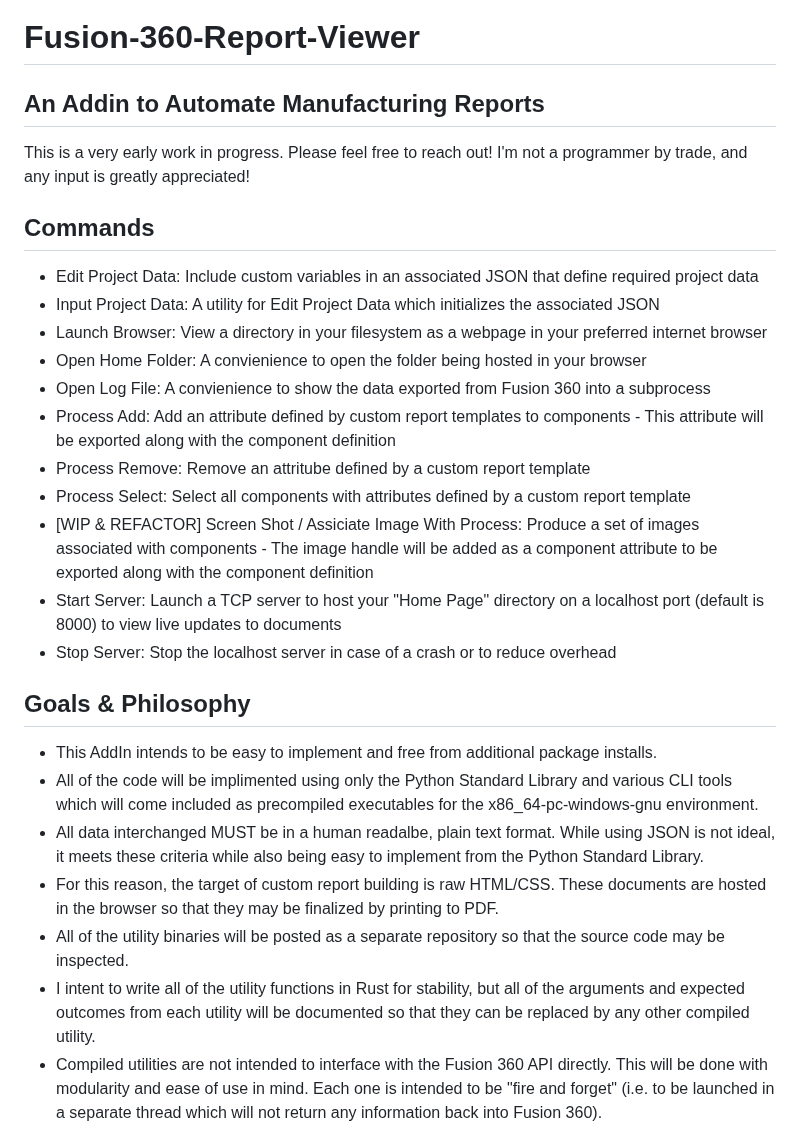
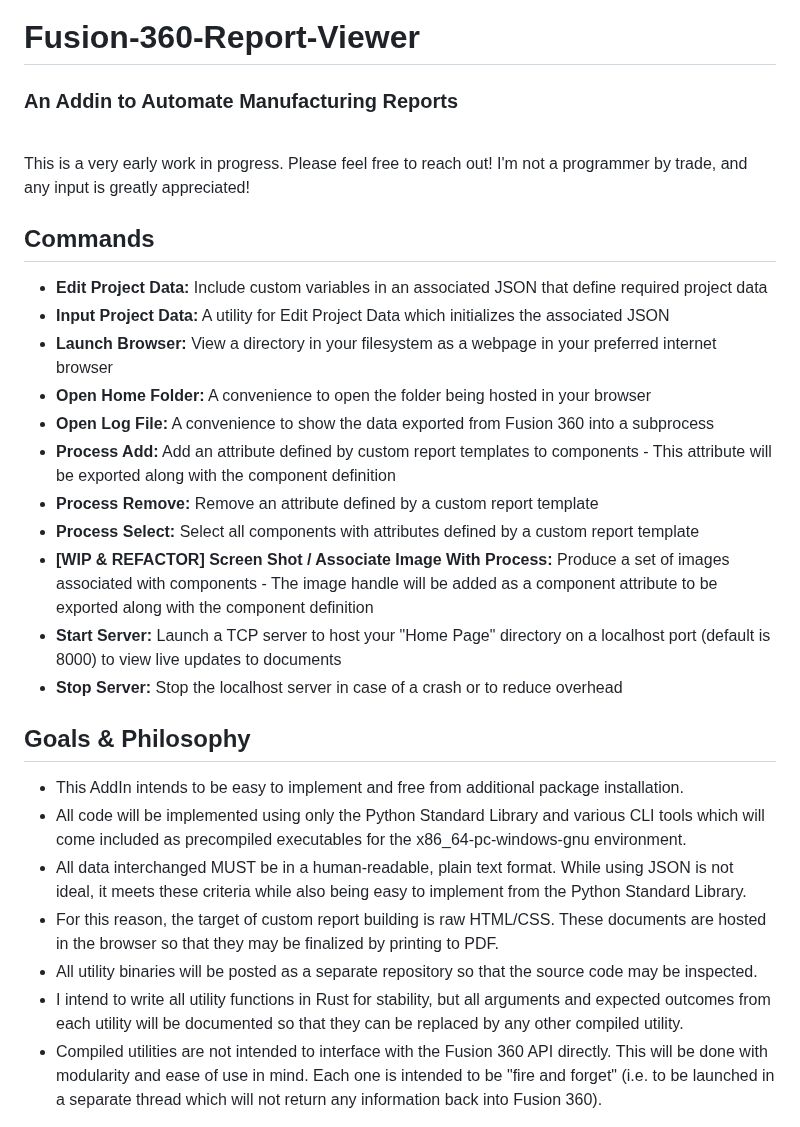
Before and after one commit to v-whitetail/Fusion-360-Report-Viewer, a Markdown page: README.md, the part around the change. Drawn GitHub-style.

Commit message:
🦌 updated README.md 🦌

```diff
--- a/README.md
+++ b/README.md
@@ -1,28 +1,28 @@
 # Fusion-360-Report-Viewer #
-## An Addin to Automate Manufacturing Reports ##
-
+### An Addin to Automate Manufacturing Reports ###
+\
 This is a very early work in progress. Please feel free to reach out! I'm not a programmer by trade, and any input is greatly appreciated!
 
 ## Commands ##
-* Edit Project Data: Include custom variables in an associated JSON that define required project data
-* Input Project Data: A utility for Edit Project Data which initializes the associated JSON
-* Launch Browser: View a directory in your filesystem as a webpage in your preferred internet browser
-* Open Home Folder: A convienience to open the folder being hosted in your browser
-* Open Log File: A convienience to show the data exported from Fusion 360 into a subprocess
-* Process Add: Add an attribute defined by custom report templates to components - This attribute will be exported along with the component definition
-* Process Remove: Remove an attritube defined by a custom report template
-* Process Select: Select all components with attributes defined by a custom report template
-* \[WIP & REFACTOR\] Screen Shot / Assiciate Image With Process: Produce a set of images associated with components - The image handle will be added as a component attribute to be exported along with the component definition
-* Start Server: Launch a TCP server to host your "Home Page" directory on a localhost port (default is 8000) to view live updates to documents
-* Stop Server: Stop the localhost server in case of a crash or to reduce overhead
+* **Edit Project Data:** Include custom variables in an associated JSON that define required project data
+* **Input Project Data:** A utility for Edit Project Data which initializes the associated JSON
+* **Launch Browser:** View a directory in your filesystem as a webpage in your preferred internet browser
+* **Open Home Folder:** A convenience to open the folder being hosted in your browser
+* **Open Log File:** A convenience to show the data exported from Fusion 360 into a subprocess
+* **Process Add:** Add an attribute defined by custom report templates to components - This attribute will be exported along with the component definition
+* **Process Remove:** Remove an attribute defined by a custom report template
+* **Process Select:** Select all components with attributes defined by a custom report template
+* **\[WIP & REFACTOR\] Screen Shot / Associate Image With Process:** Produce a set of images associated with components - The image handle will be added as a component attribute to be exported along with the component definition
+* **Start Server:** Launch a TCP server to host your "Home Page" directory on a localhost port (default is 8000) to view live updates to documents
+* **Stop Server:** Stop the localhost server in case of a crash or to reduce overhead
 
 ## Goals & Philosophy ##
-* This AddIn intends to be easy to implement and free from additional package installs.
-* All of the code will be implimented using only the Python Standard Library and various CLI tools which will come included as precompiled executables for the x86_64-pc-windows-gnu environment.
-* All data interchanged MUST be in a human readalbe, plain text format. While using JSON is not ideal, it meets these criteria while also being easy to implement from the Python Standard Library.
+* This AddIn intends to be easy to implement and free from additional package installation.
+* All code will be implemented using only the Python Standard Library and various CLI tools which will come included as precompiled executables for the x86_64-pc-windows-gnu environment.
+* All data interchanged MUST be in a human-readable, plain text format. While using JSON is not ideal, it meets these criteria while also being easy to implement from the Python Standard Library.
 * For this reason, the target of custom report building is raw HTML/CSS. These documents are hosted in the browser so that they may be finalized by printing to PDF.
-* All of the utility binaries will be posted as a separate repository so that the source code may be inspected.
-* I intent to write all of the utility functions in Rust for stability, but all of the arguments and expected outcomes from each utility will be documented so that they can be replaced by any other compiled utility.
+* All utility binaries will be posted as a separate repository so that the source code may be inspected.
+* I intend to write all utility functions in Rust for stability, but all arguments and expected outcomes from each utility will be documented so that they can be replaced by any other compiled utility.
 * Compiled utilities are not intended to interface with the Fusion 360 API directly. This will be done with modularity and ease of use in mind. Each one is intended to be "fire and forget" (i.e. to be launched in a separate thread which will not return any information back into Fusion 360).
 * The goal of utility binaries is for the burden of general file system operations and interfacing with the browser to be taken away from Fusion 360. Currently, the scope of utilities is limited to hosting local files and editing HTML.
 * Most Importantly: ANY operations which may incur a significant runtime overhead in Fusion 360 should be focused on for optimization, able to be deactivated with a single command, offloaded to a utility, or factored out of the AddIn entirely.
```
